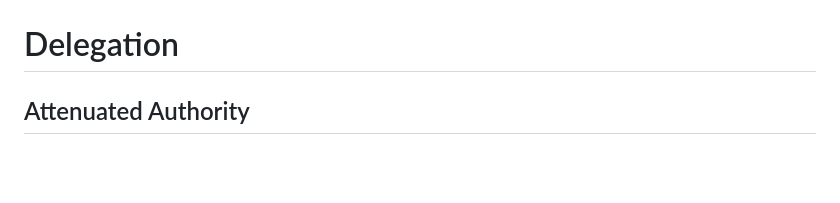
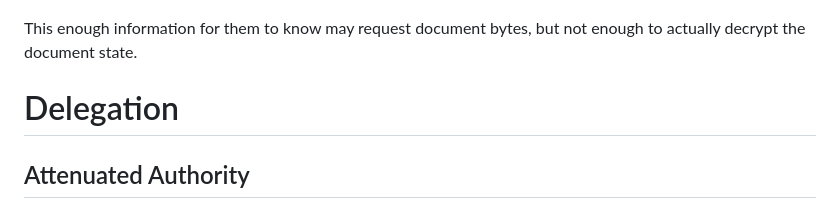
Before and after one commit to inkandswitch/keyhive, a Markdown page: design/group_membership.md, the part around the change printed below. Drawn GitHub-style; blank space fills up the shorter version.

```diff
--- a/design/group_membership.md
+++ b/design/group_membership.md
@@ -263,3 +292,5 @@ flowchart TB
+This enough information for them to know may request document bytes, but not enough to actually decrypt the document state.
+
 # Delegation
 
 ## Attenuated Authority
```
Also changed, not shown: other parts of design/group_membership.md (+29 -0 lines).
